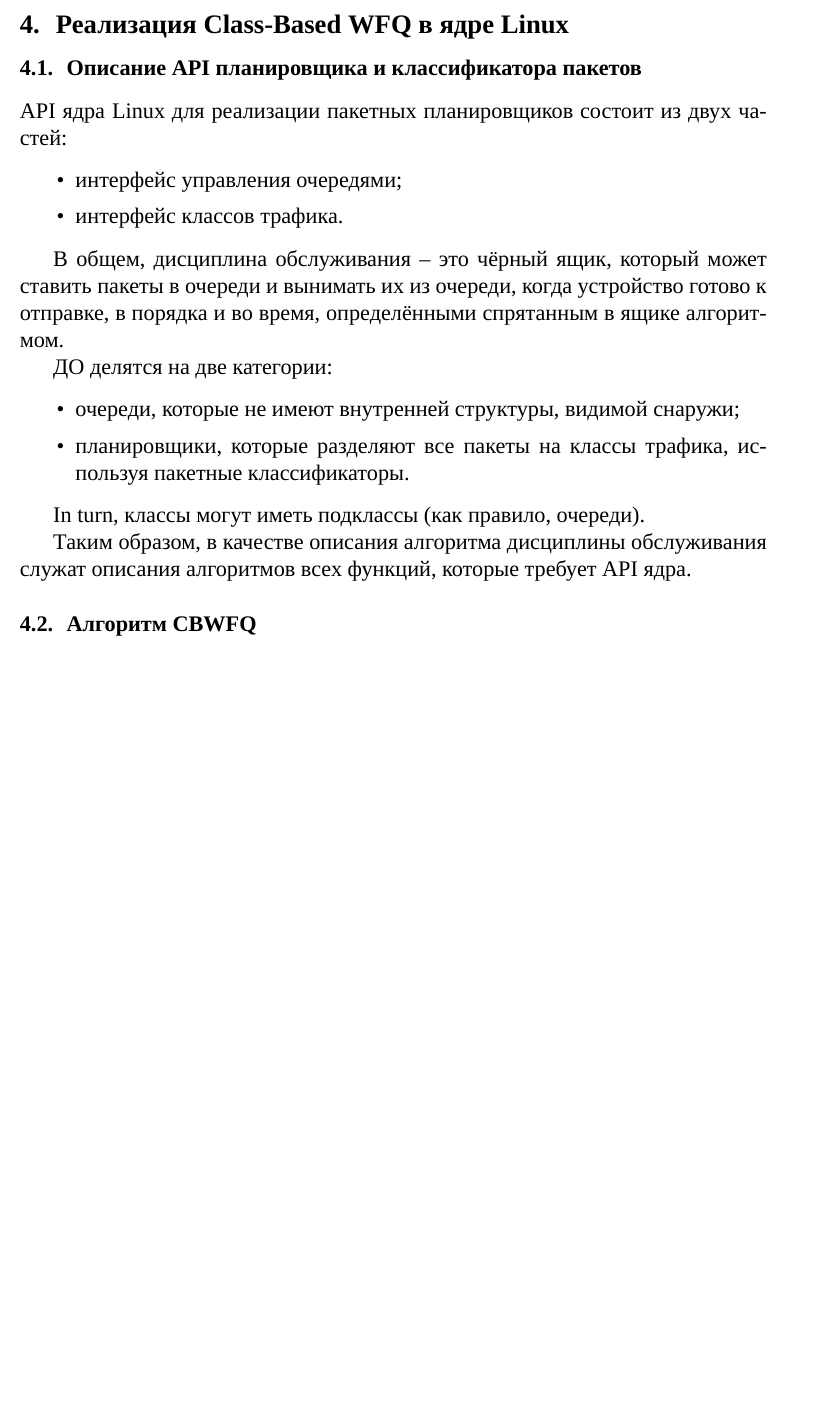
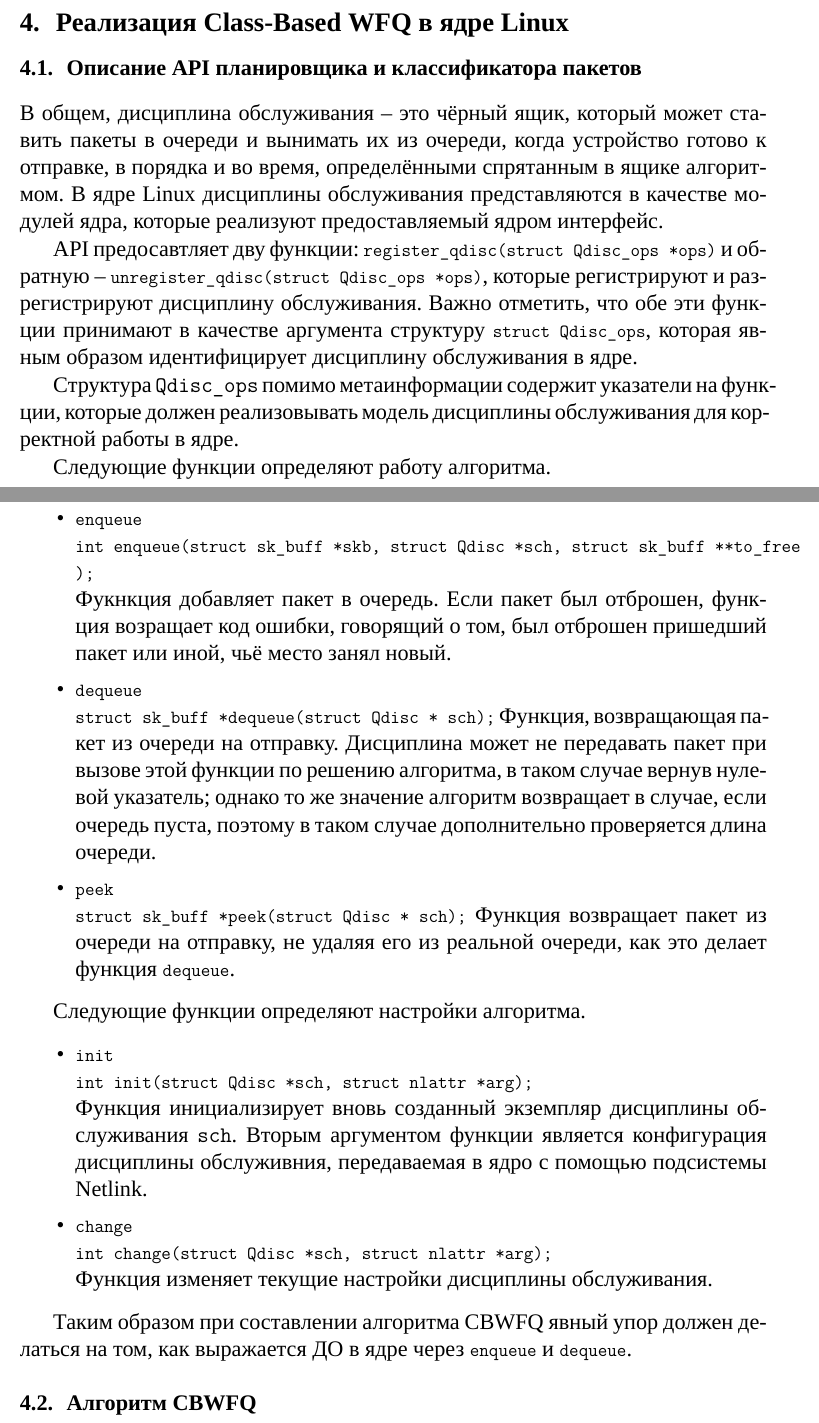
Before and after one commit to RehMaar/bachelor, a LaTeX document (text/src/main.tex, which reads text/src/chapter_3.tex): part of page 5 of 5 before the commit and two parts of pages 5 and 6 of 6 after it, the two joined at a grey line, cut so that both start at the same text, the shorter picture padded with empty space. Compiled offline with XeLaTeX; a missing font is replaced by an installed copy or a similar font.

Commit message:
fast commit: text: add more

```diff
--- a/text/src/chapter_3.tex
+++ b/text/src/chapter_3.tex
@@ -1,30 +1,59 @@
 \section{Реализация Class-Based WFQ в ядре Linux}
 
 	\subsection{Описание API планировщика и классификатора пакетов}
-
 	% Информация из комментариев к ним.
 	% Файлы: linux/net/sched/sch_api.c, linux/include/net/{sch_generic.h,pkt_sched.h}.
 
-        API ядра Linux для реализации пакетных планировщиков состоит из двух частей:
-		\begin{itemize}
-            \item интерфейс управления очередями;
-            \item интерфейс классов трафика.
-		\end{itemize}
+	В общем, дисциплина обслуживания -- это чёрный ящик, который может
+	ставить пакеты в очереди и вынимать их из очереди, когда устройство
+	готово к отправке, в порядка и во время, определёнными спрятанным в ящике
+	алгоритмом. В ядре Linux дисциплины обслуживания представляются в качестве
+	модулей ядра, которые реализуют предоставляемый ядром интерфейс.
 
+	API предосавтляет дву функции: \lstinline{register_qdisc(struct Qdisc_ops *ops)}
+	и обратную -- \lstinline{unregister_qdisc(struct Qdisc_ops *ops)}, которые регистрируют
+	и разрегистрируют дисциплину обслуживания. Важно отметить, что обе эти
+	функции принимают в качестве аргумента структуру \lstinline{struct Qdisc_ops},
+	которая явным образом идентифицирует дисциплину обслуживания в ядре.
 
-        В общем, дисциплина обслуживания -- это чёрный ящик, который может ставить пакеты в очереди и вынимать их из очереди, когда устройство готово к отправке, в порядка и во время, определёнными спрятанным в ящике алгоритмом.
+	Структура \texttt{Qdisc\_ops} помимо метаинформации содержит указатели на функции,
+	которые должен реализовывать модель дисциплины обслуживания для корректной
+	работы в ядре.
 
-        ДО делятся на две категории:
-		\begin{itemize}
-            \item очереди, которые не имеют внутренней структуры, видимой снаружи;
-            \item планировщики, которые разделяют все пакеты на классы трафика, используя пакетные классификаторы.
-		\end{itemize}
+	Следующие функции определяют работу алгоритма.
+	\begin{itemize}
+		\item \lstinline{enqueue}\\
+   		    \lstinline{int enqueue(struct sk_buff *skb, struct Qdisc *sch, struct sk_buff **to_free);} \\
+			Фукнкция добавляет пакет в очередь. Если пакет был отброшен, функция
+			возращает код ошибки, говорящий о том, был отброшен пришедший пакет или
+			иной, чьё место занял новый.
+		\item \lstinline{dequeue}\\
+			\lstinline{struct sk_buff *dequeue(struct Qdisc * sch);}
+			Функция, возвращающая пакет из очереди на отправку. Дисциплина
+			может не передавать пакет при вызове этой функции по решению
+			алгоритма, в таком случае вернув нулевой указатель;
+			однако то же значение алгоритм возвращает в случае, если очередь
+			пуста, поэтому в таком случае дополнительно проверяется длина
+			очереди.
+		\item \lstinline{peek}\\
+			\lstinline{struct sk_buff *peek(struct Qdisc * sch);}
+			Функция возвращает пакет из очереди на отправку, не удаляя его из реальной очереди,
+			как это делает функция \lstinline{dequeue}.
+	\end{itemize}
 
-        In turn, классы могут иметь подклассы (как правило, очереди).
+	Следующие функции определяют настройки алгоритма.
+	\begin{itemize}
+		\item \lstinline{init}\\
+			  \lstinline{int init(struct Qdisc *sch, struct nlattr *arg);}\\
+			  Функция инициализирует вновь созданный экземпляр дисциплины обслуживания \texttt{sch}.
+			  Вторым аргументом функции является конфигурация дисциплины обслуживния, передаваемая
+			  в ядро с помощью подсистемы Netlink.
+		\item \lstinline{change}\\
+			  \lstinline{int change(struct Qdisc *sch, struct nlattr *arg);}\\
+			  Функция изменяет текущие настройки дисциплины обслуживания.
+	\end{itemize}
 
-
-
-	Таким образом, в качестве описания алгоритма дисциплины обслуживания служат описания
-	алгоритмов всех функций, которые требует API ядра.
+	Таким образом при составлении алгоритма CBWFQ явный упор должен делаться на том, как выражается
+	ДО в ядре через \lstinline{enqueue} и \lstinline{dequeue}.
 
 	\subsection{Алгоритм CBWFQ}
```
Also changed, not shown: text/src/chapter_1.tex (+49 -19 lines), text/src/code/struct_qdisk_ops.c (added, +24 -0 lines), text/src/main.tex (+12 -0 lines).
